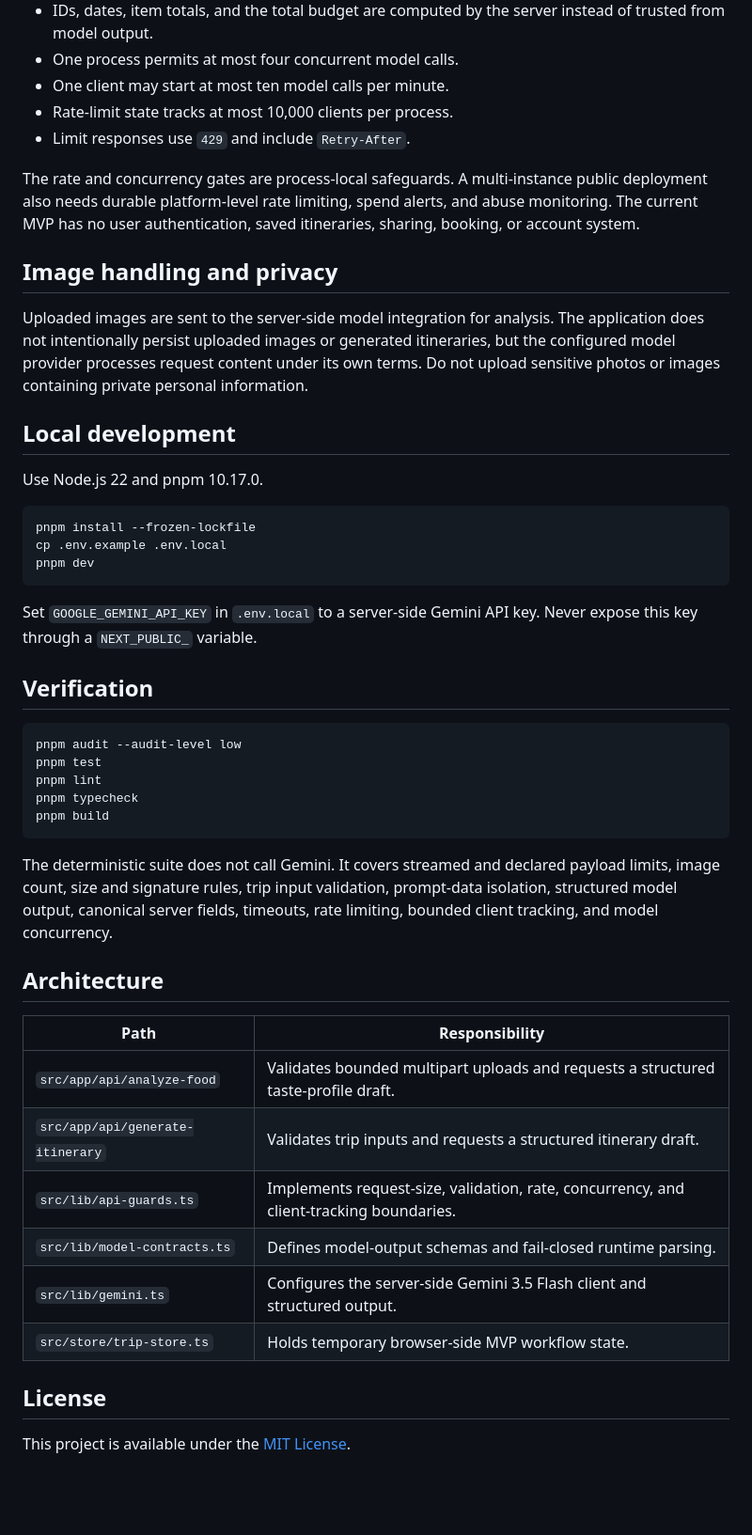
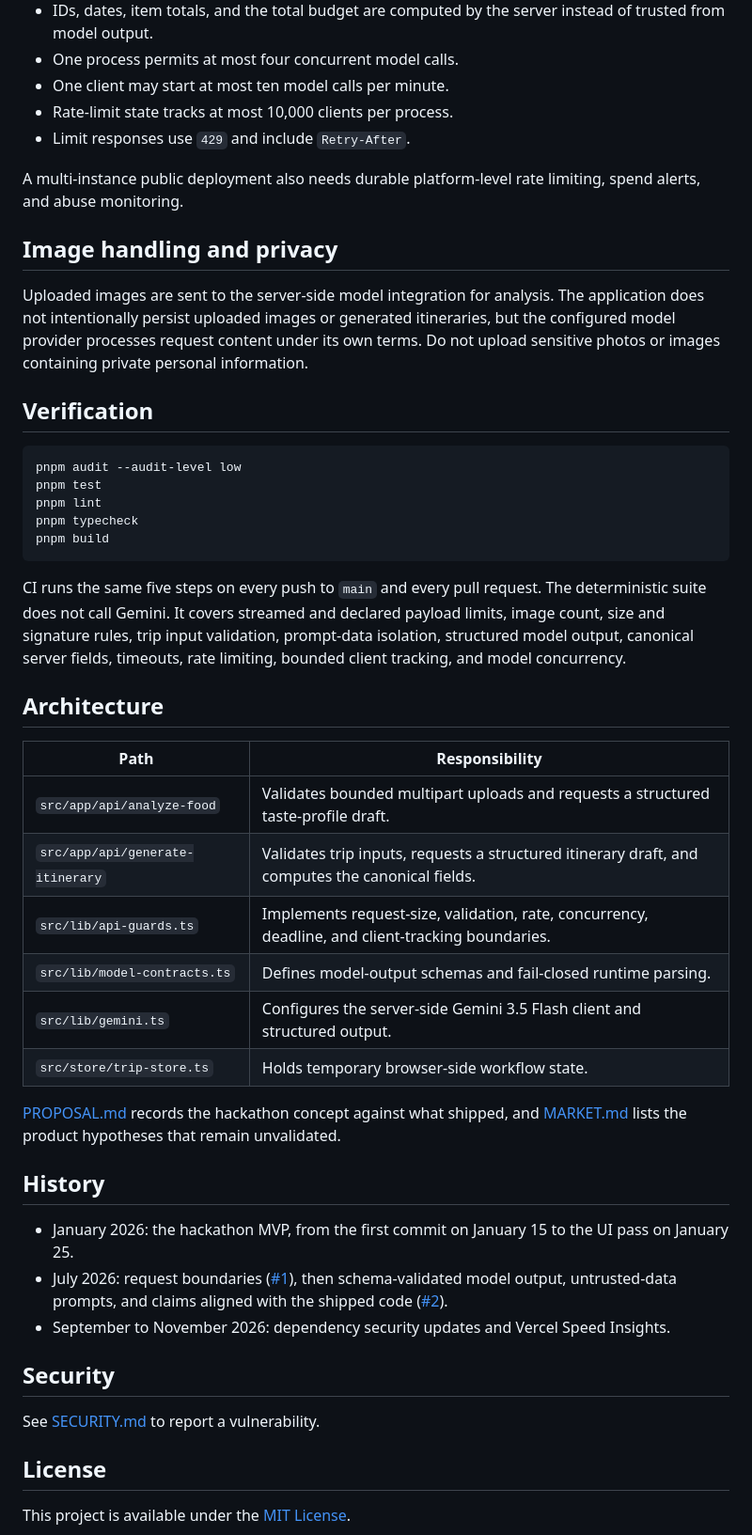
Before and after one commit to hskl18/Tripemini, a Markdown page: README.md, the part around one of its changes. Shown at 94% size. Drawn GitHub-style; blank space fills up the shorter version.

````diff
--- a/README.md
+++ b/README.md
@@ -31,28 +57,13 @@ Verify every real-world detail independently before relying on an itinerary.
 - Rate-limit state tracks at most 10,000 clients per process.
 - Limit responses use `429` and include `Retry-After`.
 
-The rate and concurrency gates are process-local safeguards.
 A multi-instance public deployment also needs durable platform-level rate limiting, spend alerts, and abuse monitoring.
-The current MVP has no user authentication, saved itineraries, sharing, booking, or account system.
 
 ## Image handling and privacy
 
 Uploaded images are sent to the server-side model integration for analysis.
 The application does not intentionally persist uploaded images or generated itineraries, but the configured model provider processes request content under its own terms.
 Do not upload sensitive photos or images containing private personal information.
-
-## Local development
-
-Use Node.js 22 and pnpm 10.17.0.
-
-```bash
-pnpm install --frozen-lockfile
-cp .env.example .env.local
-pnpm dev
-```
-
-Set `GOOGLE_GEMINI_API_KEY` in `.env.local` to a server-side Gemini API key.
-Never expose this key through a `NEXT_PUBLIC_` variable.
 
 ## Verification
 
@@ -64,6 +75,7 @@ pnpm typecheck
 pnpm build
 ```
 
+CI runs the same five steps on every push to `main` and every pull request.
 The deterministic suite does not call Gemini.
 It covers streamed and declared payload limits, image count, size and signature rules, trip input validation, prompt-data isolation, structured model output, canonical server fields, timeouts, rate limiting, bounded client tracking, and model concurrency.
 
@@ -72,11 +84,23 @@ It covers streamed and declared payload limits, image count, size and signature
 | Path | Responsibility |
 | --- | --- |
 | `src/app/api/analyze-food` | Validates bounded multipart uploads and requests a structured taste-profile draft. |
-| `src/app/api/generate-itinerary` | Validates trip inputs and requests a structured itinerary draft. |
-| `src/lib/api-guards.ts` | Implements request-size, validation, rate, concurrency, and client-tracking boundaries. |
+| `src/app/api/generate-itinerary` | Validates trip inputs, requests a structured itinerary draft, and computes the canonical fields. |
+| `src/lib/api-guards.ts` | Implements request-size, validation, rate, concurrency, deadline, and client-tracking boundaries. |
 | `src/lib/model-contracts.ts` | Defines model-output schemas and fail-closed runtime parsing. |
 | `src/lib/gemini.ts` | Configures the server-side Gemini 3.5 Flash client and structured output. |
-| `src/store/trip-store.ts` | Holds temporary browser-side MVP workflow state. |
+| `src/store/trip-store.ts` | Holds temporary browser-side workflow state. |
+
+[PROPOSAL.md](PROPOSAL.md) records the hackathon concept against what shipped, and [MARKET.md](MARKET.md) lists the product hypotheses that remain unvalidated.
+
+## History
+
+- January 2026: the hackathon MVP, from the first commit on January 15 to the UI pass on January 25.
+- July 2026: request boundaries ([#1](https://github.com/hskl18/Tripemini/pull/1)), then schema-validated model output, untrusted-data prompts, and claims aligned with the shipped code ([#2](https://github.com/hskl18/Tripemini/pull/2)).
+- September to November 2026: dependency security updates and Vercel Speed Insights.
+
+## Security
+
+See [SECURITY.md](SECURITY.md) to report a vulnerability.
 
 ## License
 
````
Also changed, not shown: other parts of README.md (+36 -10 lines), DESIGN.md (added, +111 -0 lines), SECURITY.md (added, +45 -0 lines), docs/media/hackathon-itinerary.png (added), docs/media/hackathon-taste-profile.png (added), 1 other file.
